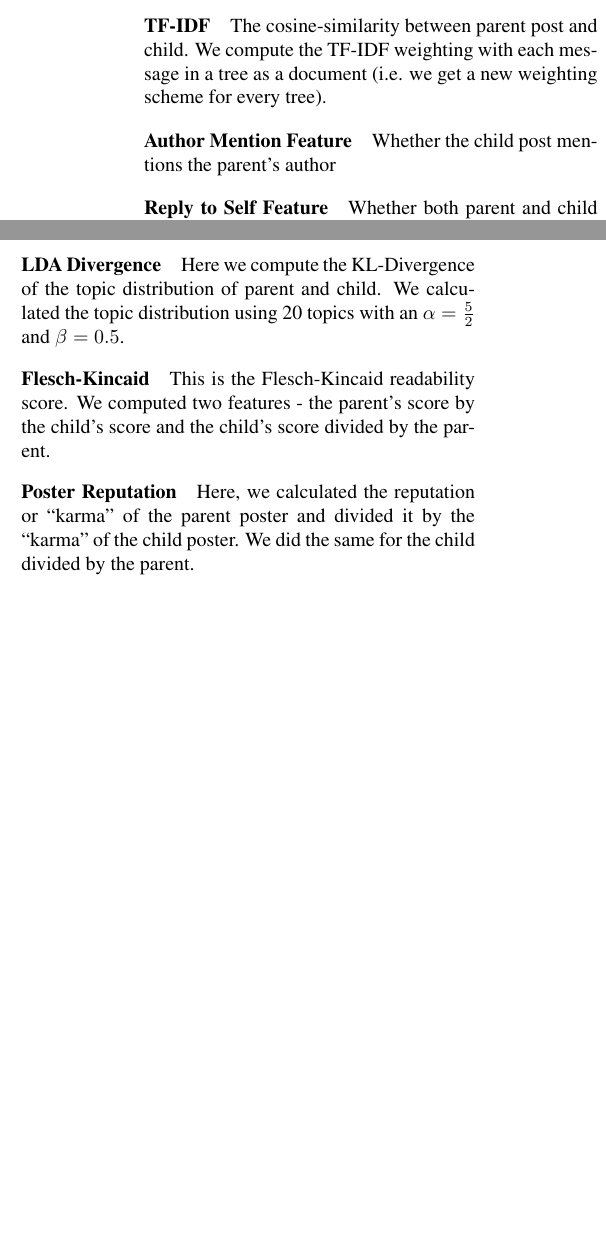
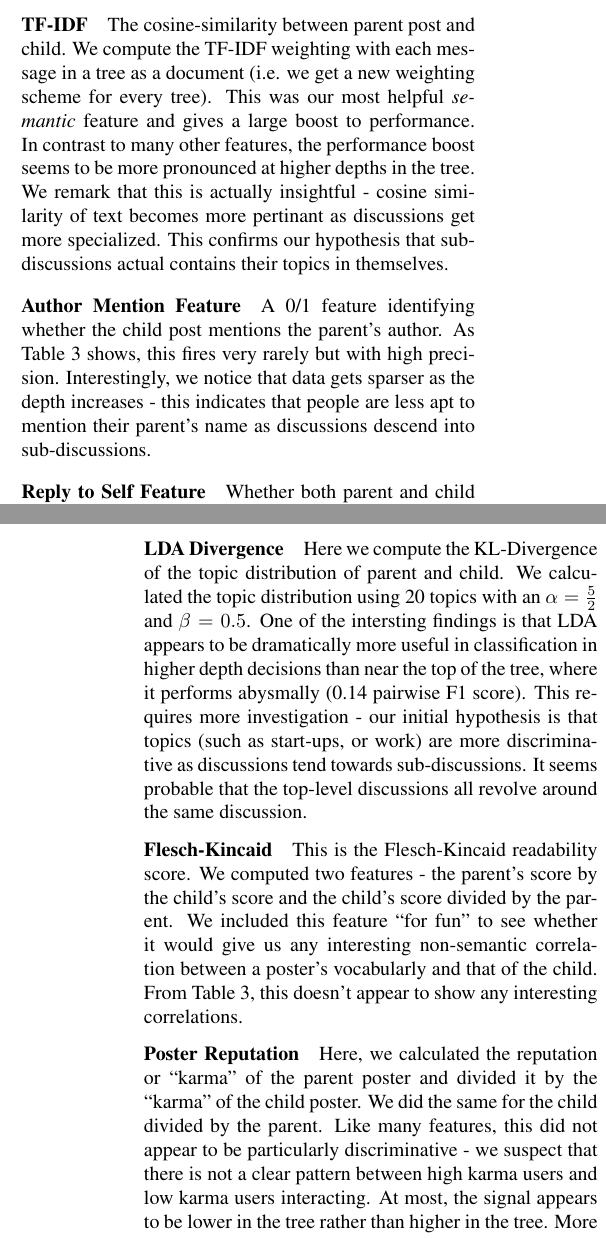
Before and after one commit to cosbynator/discussion-disentanglement-cs224u, a LaTeX document (reports/final_report/final_report.tex): two parts of the columns of page 4 of 5 before the commit and two parts of the columns of pages 4 and 5 of 5 after it, joined at a grey line, cut so that both start at the same text, the shorter picture padded with empty space. Compiled offline with pdfLaTeX.

Commit message:
Add better feature analysis to report

```diff
--- a/reports/final_report/final_report.tex
+++ b/reports/final_report/final_report.tex
@@ -330,8 +334 @@ Specifically, about the $B^3$ metric.
 
-\paragraph{TF-IDF} The cosine-similarity between parent post and child. We compute the
-TF-IDF weighting with each message in a tree as a document (i.e. we get a new weighting
-scheme for every tree).
-
-\paragraph{Author Mention Feature} Whether the child post mentions the parent's author
-
-\paragraph{Reply to Self Feature} Whether both parent and child have the same author
@@ -343,11 +334,0 @@ of the parent post and child. We compute separate features for each type of enti
-\paragraph{LDA Divergence} Here we compute the KL-Divergence of the topic distribution
-of parent and child. We calculated the topic distribution using 20 topics with
-an $\alpha=\frac{5}{2}$ and $\beta = 0.5$.
-
-\paragraph{Flesch-Kincaid} This is the Flesch-Kincaid readability score. We computed
-two features - the parent's score by the child's score and the child's score divided
-by the parent.
-
-\paragraph{Poster Reputation} Here, we calculated the reputation or ``karma'' of the
-parent poster and divided it by the ``karma'' of the child poster. We did the same
-for the child divided by the parent.
@@ -388,0 +379,16 @@ Named Entities & 0.44 & 0.46 & 0.64 & 0.12 & 0.12 & 0.16 \\
+\paragraph{TF-IDF} The cosine-similarity between parent post and child. We compute the
+TF-IDF weighting with each message in a tree as a document (i.e. we get a new weighting
+scheme for every tree). This was our most helpful \textit{semantic} feature and
+gives a large boost to performance. In contrast to many other
+features, the performance boost seems to be more pronounced at higher depths in
+the tree. We remark that this is actually insightful - cosine similarity of text
+becomes more pertinant as discussions get more specialized. This confirms our
+hypothesis that sub-discussions actual contains their topics in themselves.
+
+\paragraph{Author Mention Feature} A 0/1 feature identifying whether the child
+post mentions the parent's author. As Table \ref{table:perfeature} shows, this
+fires very rarely but with high precision. Interestingly, we notice that data gets
+sparser as the depth increases - this indicates that people are less apt to
+mention their parent's name as discussions descend into sub-discussions.
+
+\paragraph{Reply to Self Feature} Whether both parent and child have the same
@@ -389,3 +409,28 @@ Named Entities & 0.44 & 0.46 & 0.64 & 0.12 & 0.12 & 0.16 \\
+\paragraph{LDA Divergence} Here we compute the KL-Divergence of the topic distribution
+of parent and child. We calculated the topic distribution using 20 topics with
+an $\alpha=\frac{5}{2}$ and $\beta = 0.5$. One of the intersting findings is
+that LDA appears to be dramatically more useful in classification in higher
+depth decisions than near the top of the tree, where it performs abysmally (0.14
+pairwise F1 score). This requires more investigation - our initial hypothesis is
+that topics (such as start-ups, or work) are more discriminative as discussions
+tend towards sub-discussions. It seems probable that the top-level discussions
+all revolve around the same discussion.
+
+\paragraph{Flesch-Kincaid} This is the Flesch-Kincaid readability score. We computed
+two features - the parent's score by the child's score and the child's score divided
+by the parent. We included this feature ``for fun'' to see whether it would give
+us any interesting non-semantic correlation between a poster's vocabularly and
+that of the child. From Table \ref{table:perfeature}, this doesn't appear to
+show any interesting correlations.
+
+\paragraph{Poster Reputation} Here, we calculated the reputation or ``karma'' of the
+parent poster and divided it by the ``karma'' of the child poster. We did the same
+for the child divided by the parent. Like many features, this did not appear to
+be particularly discriminative - we suspect that there is not a clear pattern
+between high karma users and low karma users interacting. At most, the signal
+appears to be lower in the tree rather than higher in the tree. More
+investigation needs to be performed to determine whether average karma varies
+wih depth.
 
 
 \section{Results}
```
Also changed, not shown: reports/final_report/final_report.tex (44 more changed lines).
